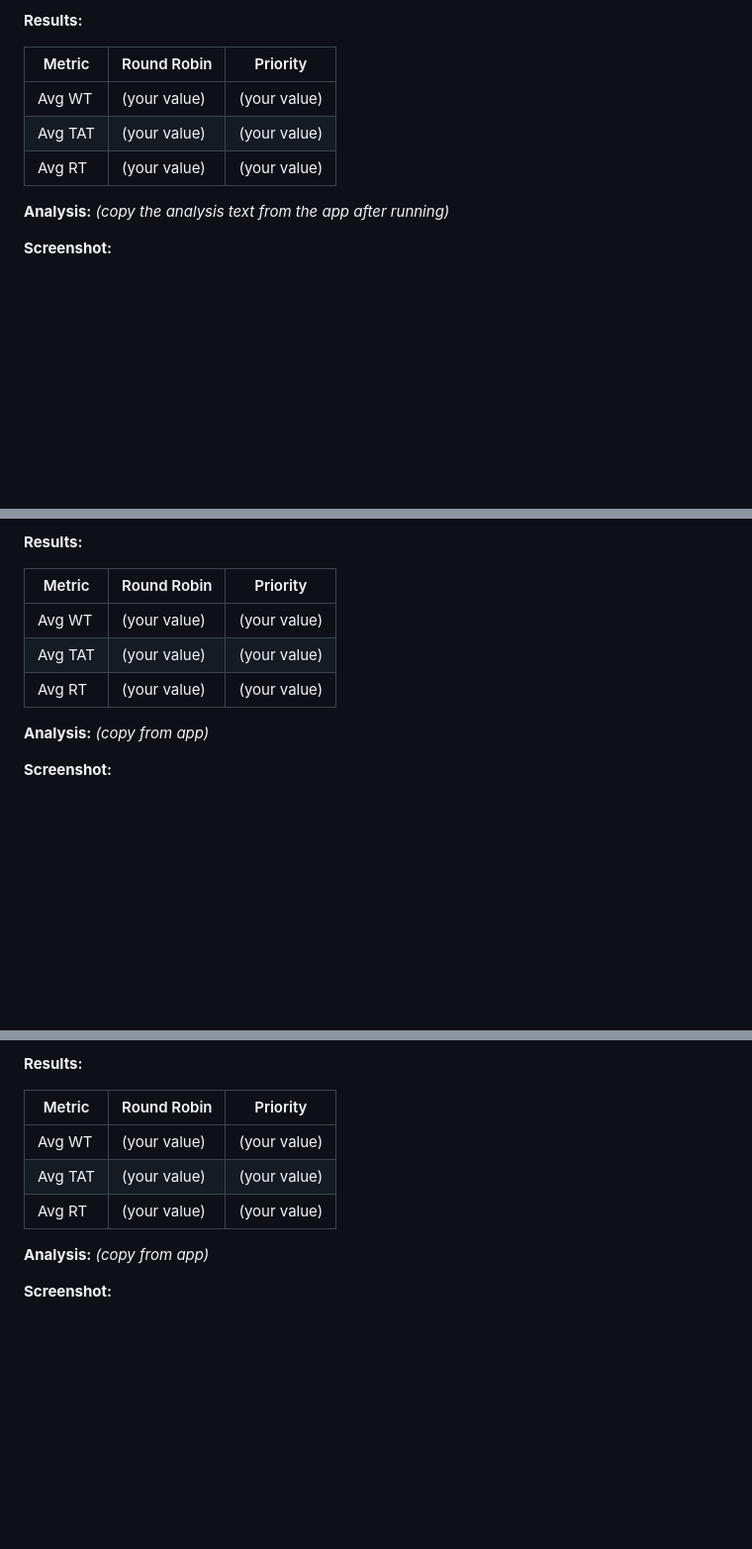
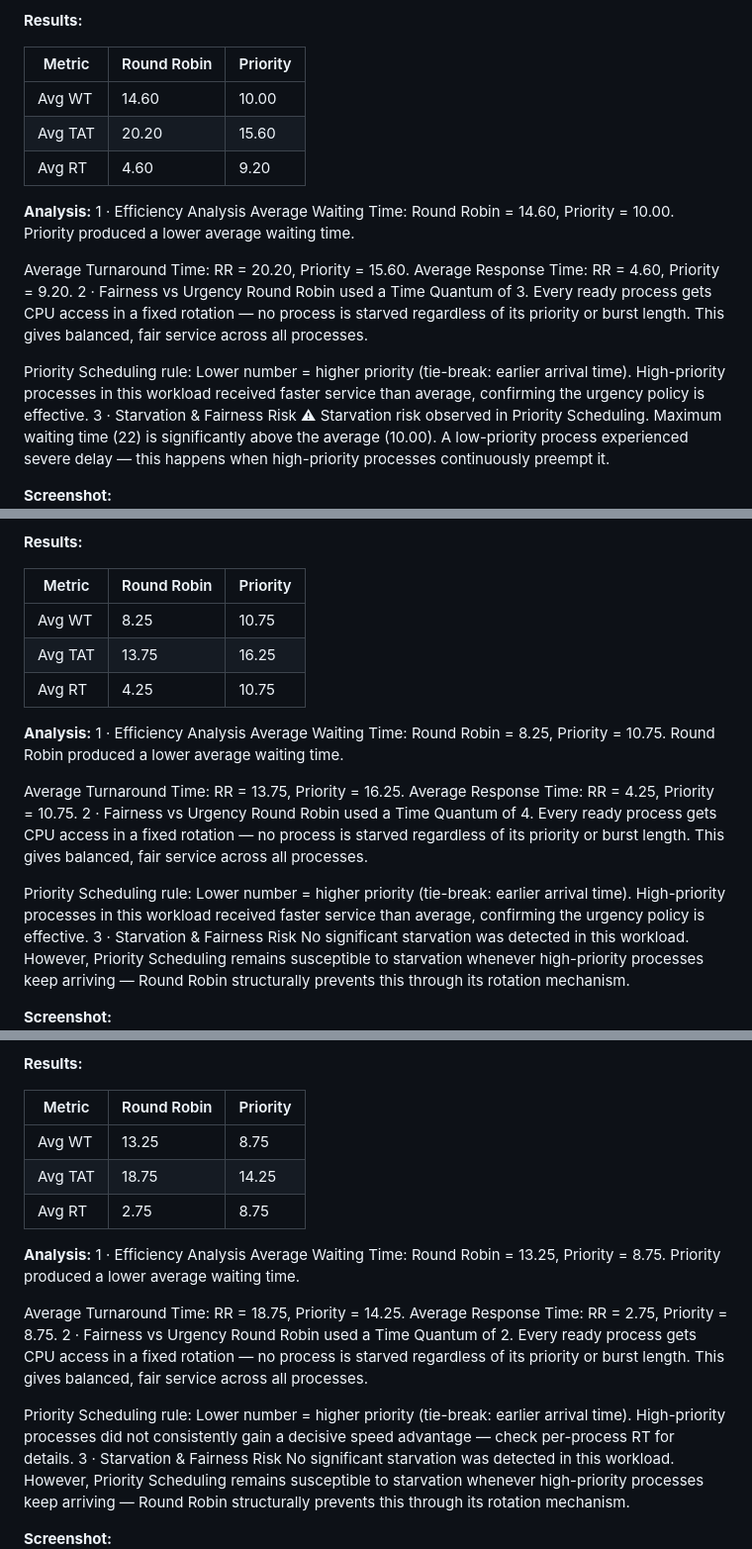
Before and after one commit to AbdelrahmanElsayed6/C3-RR-vs-Priority-OS, a Markdown page: README.md, 3 parts joined by grey strips. Shown at 99% size. GitHub-like rendering; blank space fills up the shorter version.

Commit message:
Revise results and analysis for scheduling scenarios
Updated performance metrics and analysis for scheduling algorithms in README.

```diff
--- a/README.md
+++ b/README.md
@@ -40,10 +40,21 @@
 
 | Metric   | Round Robin | Priority |
 |----------|-------------|----------|
-| Avg WT   | (your value)| (your value) |
-| Avg TAT  | (your value)| (your value) |
-| Avg RT   | (your value)| (your value) |
+| Avg WT   |    14.60    |   10.00  |
+| Avg TAT  |    20.20    |   15.60  |
+| Avg RT   |    4.60     |   9.20   |
 
-**Analysis:** *(copy the analysis text from the app after running)*
+**Analysis:**
+1 · Efficiency Analysis
+Average Waiting Time: Round Robin = 14.60, Priority = 10.00. Priority produced a lower average waiting time.
+
+Average Turnaround Time: RR = 20.20, Priority = 15.60.
+Average Response Time: RR = 4.60, Priority = 9.20.
+2 · Fairness vs Urgency
+Round Robin used a Time Quantum of 3. Every ready process gets CPU access in a fixed rotation — no process is starved regardless of its priority or burst length. This gives balanced, fair service across all processes.
+
+Priority Scheduling rule: Lower number = higher priority (tie-break: earlier arrival time). High-priority processes in this workload received faster service than average, confirming the urgency policy is effective.
+3 · Starvation & Fairness Risk
+⚠ Starvation risk observed in Priority Scheduling. Maximum waiting time (22) is significantly above the average (10.00). A low-priority process experienced severe delay — this happens when high-priority processes continuously preempt it.
 
 **Screenshot:**
@@ -68,10 +81,21 @@
 
 | Metric   | Round Robin | Priority |
 |----------|-------------|----------|
-| Avg WT   | (your value)| (your value) |
-| Avg TAT  | (your value)| (your value) |
-| Avg RT   | (your value)| (your value) |
+| Avg WT   |     8.25    |   10.75  |
+| Avg TAT  |     13.75   |   16.25  |
+| Avg RT   |     4.25    |   10.75  |
 
-**Analysis:** *(copy from app)*
+**Analysis:**
+1 · Efficiency Analysis
+Average Waiting Time: Round Robin = 8.25, Priority = 10.75. Round Robin produced a lower average waiting time.
+
+Average Turnaround Time: RR = 13.75, Priority = 16.25.
+Average Response Time: RR = 4.25, Priority = 10.75.
+2 · Fairness vs Urgency
+Round Robin used a Time Quantum of 4. Every ready process gets CPU access in a fixed rotation — no process is starved regardless of its priority or burst length. This gives balanced, fair service across all processes.
+
+Priority Scheduling rule: Lower number = higher priority (tie-break: earlier arrival time). High-priority processes in this workload received faster service than average, confirming the urgency policy is effective.
+3 · Starvation & Fairness Risk
+No significant starvation was detected in this workload. However, Priority Scheduling remains susceptible to starvation whenever high-priority processes keep arriving — Round Robin structurally prevents this through its rotation mechanism.
 
 **Screenshot:**
@@ -96,10 +122,21 @@
 
 | Metric   | Round Robin | Priority |
 |----------|-------------|----------|
-| Avg WT   | (your value)| (your value) |
-| Avg TAT  | (your value)| (your value) |
-| Avg RT   | (your value)| (your value) |
+| Avg WT   |     13.25   |   8.75	  |
+| Avg TAT  |     18.75   |   14.25  |
+| Avg RT   |     2.75    |   8.75   |
 
-**Analysis:** *(copy from app)*
+**Analysis:**
+1 · Efficiency Analysis
+Average Waiting Time: Round Robin = 13.25, Priority = 8.75. Priority produced a lower average waiting time.
+
+Average Turnaround Time: RR = 18.75, Priority = 14.25.
+Average Response Time: RR = 2.75, Priority = 8.75.
+2 · Fairness vs Urgency
+Round Robin used a Time Quantum of 2. Every ready process gets CPU access in a fixed rotation — no process is starved regardless of its priority or burst length. This gives balanced, fair service across all processes.
+
+Priority Scheduling rule: Lower number = higher priority (tie-break: earlier arrival time). High-priority processes did not consistently gain a decisive speed advantage — check per-process RT for details.
+3 · Starvation & Fairness Risk
+No significant starvation was detected in this workload. However, Priority Scheduling remains susceptible to starvation whenever high-priority processes keep arriving — Round Robin structurally prevents this through its rotation mechanism.
 
 **Screenshot:**
```
Also changed, not shown: other parts of README.md (+28 -9 lines).
